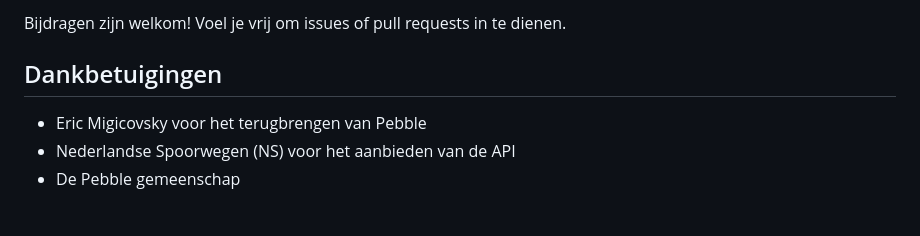
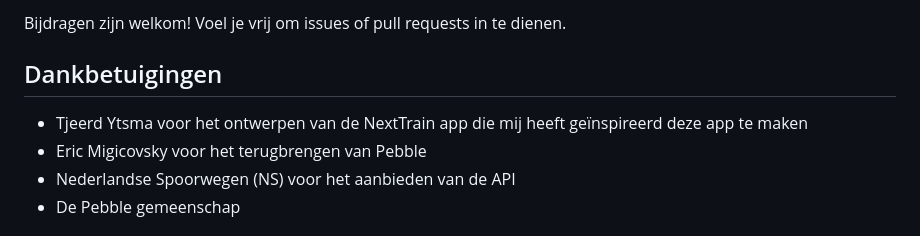
Before and after one commit to guusbeckett/trein-pebble, a Markdown page: README.nl.md, the part around the change. GitHub-like rendering.

```diff
--- a/README.nl.md
+++ b/README.nl.md
@@ -89,6 +89,7 @@ Bijdragen zijn welkom! Voel je vrij om issues of pull requests in te dienen.
 
 ## Dankbetuigingen
 
+- Tjeerd Ytsma voor het ontwerpen van de NextTrain app die mij heeft geïnspireerd deze app te maken
 - Eric Migicovsky voor het terugbrengen van Pebble
 - Nederlandse Spoorwegen (NS) voor het aanbieden van de API
 - De Pebble gemeenschap
```
Also changed, not shown: README.md (+1 -0 lines).
